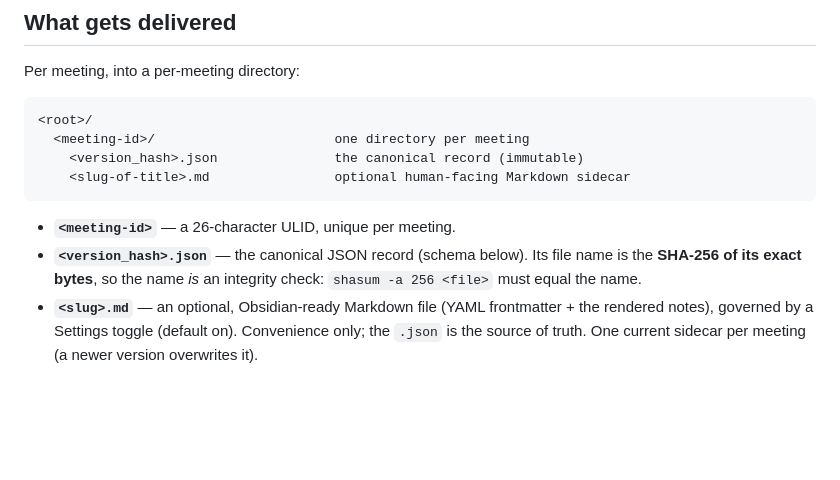
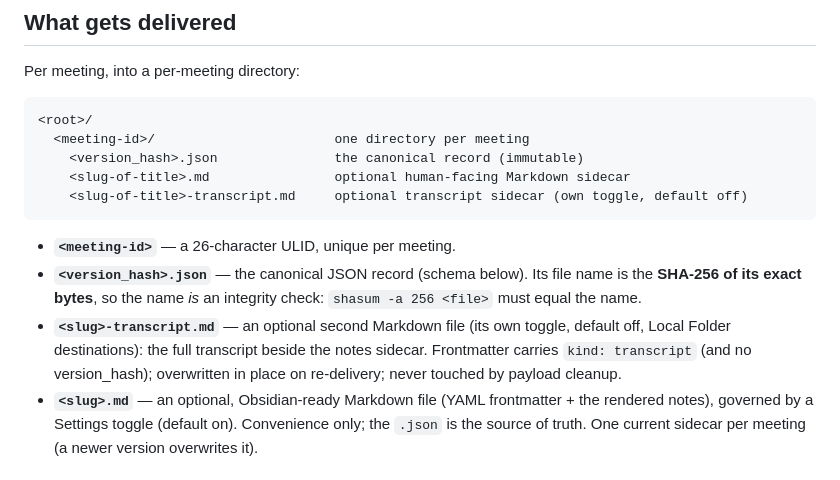
Before and after one commit to ricardojustus/blaise, a Markdown page: docs/handoff.md, the part around the change. Drawn GitHub-style; blank space fills up the shorter version.

Commit message:
Doc back-prop for the transcript sidecar (merge-time, operator-GO'd): G5 spec frontmatter clause + handoff.md destination layout

````diff
--- a/docs/handoff.md
+++ b/docs/handoff.md
@@ -21,12 +21,17 @@ Per meeting, into a per-meeting directory:
   <meeting-id>/                       one directory per meeting
     <version_hash>.json               the canonical record (immutable)
     <slug-of-title>.md                optional human-facing Markdown sidecar
+    <slug-of-title>-transcript.md     optional transcript sidecar (own toggle, default off)
 ```
 
 - **`<meeting-id>`** — a 26-character ULID, unique per meeting.
 - **`<version_hash>.json`** — the canonical JSON record (schema below). Its file
   name is the **SHA-256 of its exact bytes**, so the name *is* an integrity
   check: `shasum -a 256 <file>` must equal the name.
+- **`<slug>-transcript.md`** — an optional second Markdown file (its own toggle,
+  default off, Local Folder destinations): the full transcript beside the notes
+  sidecar. Frontmatter carries `kind: transcript` (and no version_hash); overwritten
+  in place on re-delivery; never touched by payload cleanup.
 - **`<slug>.md`** — an optional, Obsidian-ready Markdown file (YAML frontmatter +
   the rendered notes), governed by a Settings toggle (default on). Convenience
   only; the `.json` is the source of truth. One current sidecar per meeting (a
````
Also changed, not shown: specs/g5_handoff_destinations.md (+1 -1 lines).
